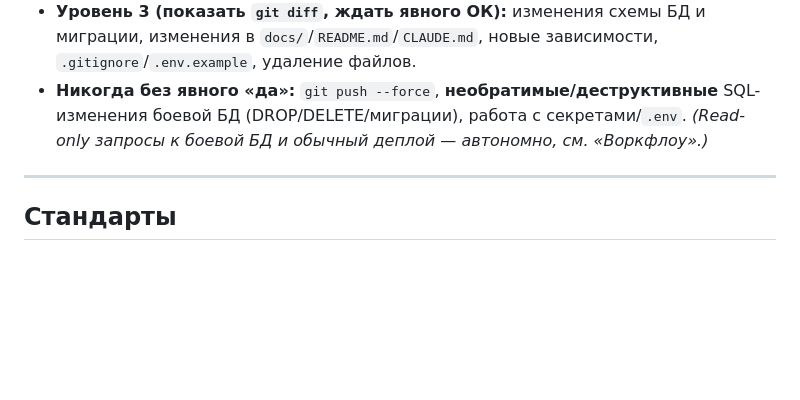
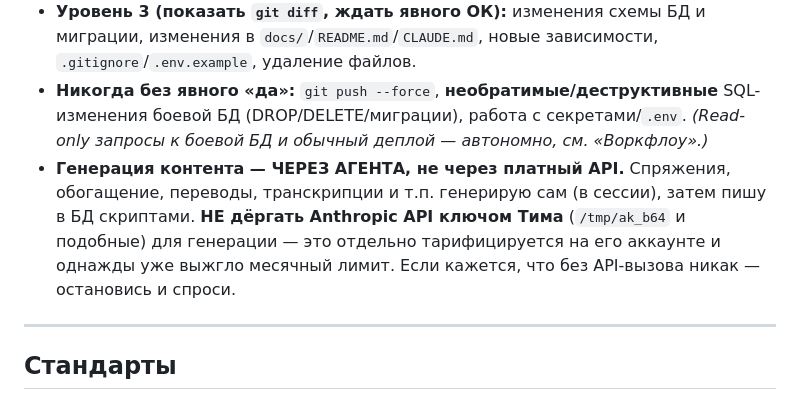
Before and after one commit to tima100faces/daber-bot-slovar, a Markdown page: CLAUDE.md, the part around the change. GitHub-like rendering; blank space fills up the shorter version.

Commit message:
docs(claude): make the "generate via agent, not paid API" rule portable
Was only in local ~/.claude memory (machine-specific). Move the critical rule
into CLAUDE.md so it travels with the repo and applies on any machine.

Co-Authored-By: Claude Opus 4.8 <noreply@anthropic.com>

```diff
--- a/CLAUDE.md
+++ b/CLAUDE.md
@@ -71,6 +71,7 @@
 - **Уровень 2 (короткое summary в 2-3 предложения, потом коммит):** рефакторинг существующих файлов, новые модули.
 - **Уровень 3 (показать `git diff`, ждать явного ОК):** изменения схемы БД и миграции, изменения в `docs/`/`README.md`/`CLAUDE.md`, новые зависимости, `.gitignore`/`.env.example`, удаление файлов.
 - **Никогда без явного «да»:** `git push --force`, **необратимые/деструктивные** SQL-изменения боевой БД (DROP/DELETE/миграции), работа с секретами/`.env`. _(Read-only запросы к боевой БД и обычный деплой — автономно, см. «Воркфлоу».)_
+- **Генерация контента — ЧЕРЕЗ АГЕНТА, не через платный API.** Спряжения, обогащение, переводы, транскрипции и т.п. генерирую сам (в сессии), затем пишу в БД скриптами. **НЕ дёргать Anthropic API ключом Тима** (`/tmp/ak_b64` и подобные) для генерации — это отдельно тарифицируется на его аккаунте и однажды уже выжгло месячный лимит. Если кажется, что без API-вызова никак — остановись и спроси.
 
 ---
 
```
